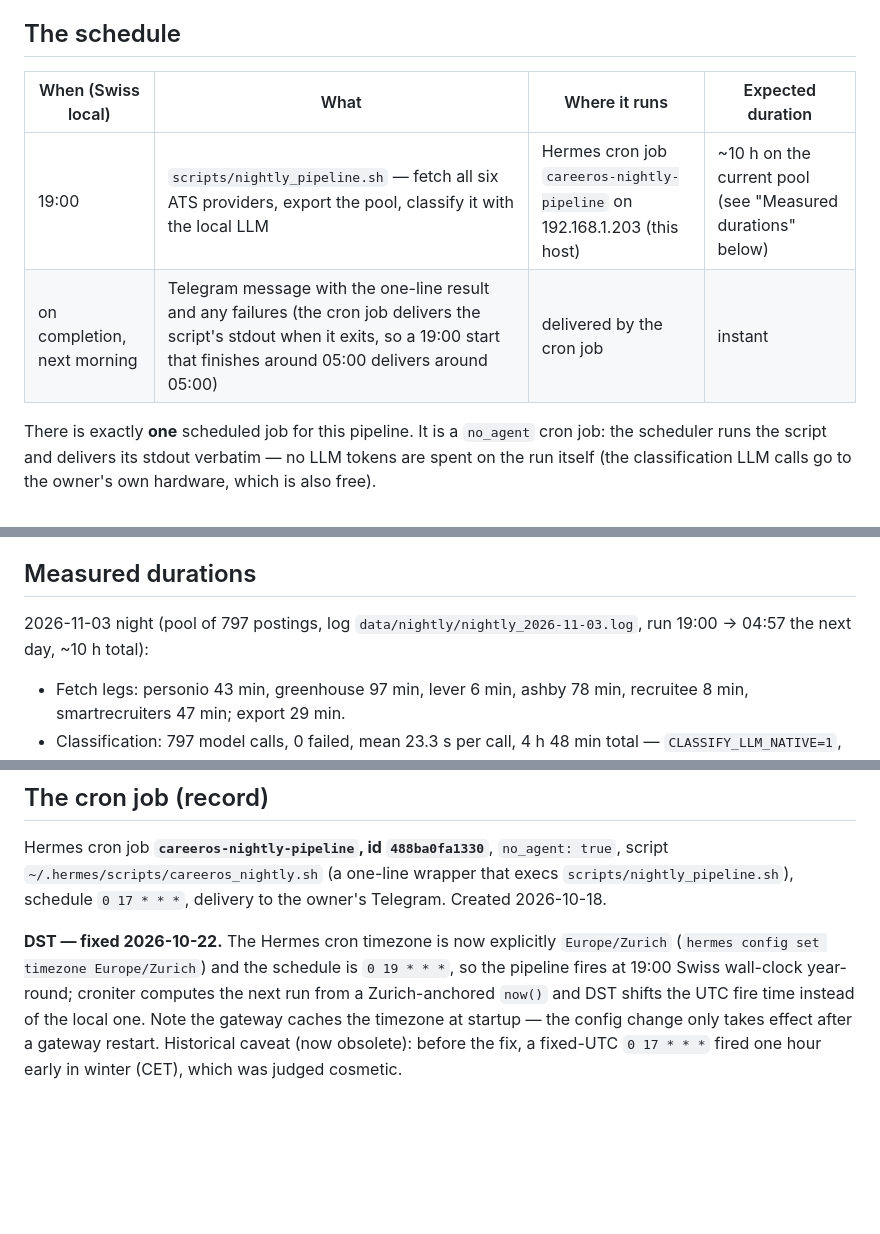
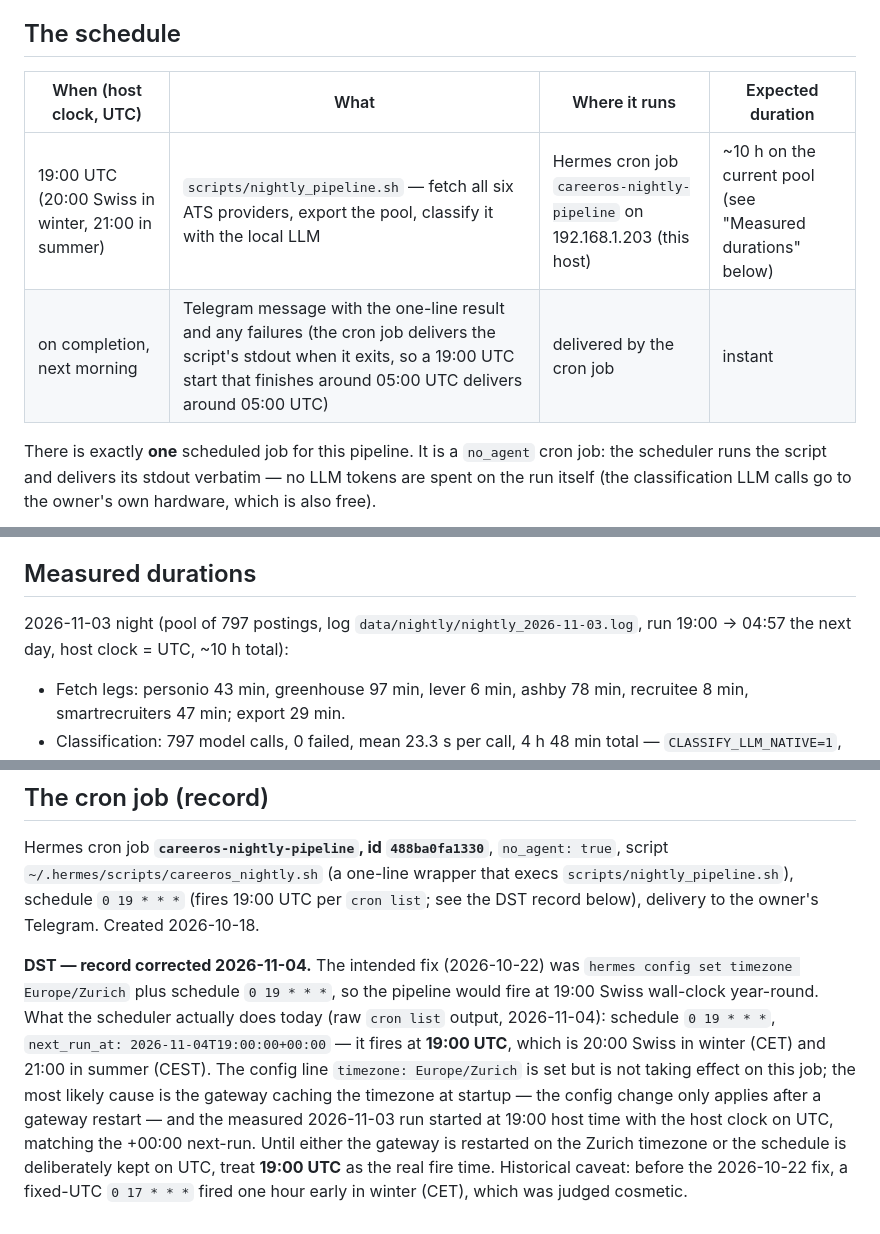
Before and after one commit to jozzian-agent/careeros-work-copy, a Markdown page: docs/runbooks/nightly-pipeline.md, 3 parts joined by grey strips. Rendered like a GitHub page; blank space fills up the shorter version.

Commit message:
docs: correct every time statement to the confirmed UTC fire time
Owner ruling 2026-11-04. Docs-only, same branch as the setup PR.

Confirmed from raw output (date, timedatectl, cron list):
- host clock: Etc/UTC, 'Wed Nov 4 12:13:37 UTC 2026'
- cron job careeros-nightly-pipeline: schedule '0 19 * * *',
  next_run_at 2026-11-04T19:00:00+00:00 -> fires 19:00 UTC
- config has 'timezone: Europe/Zurich' but it is NOT taking effect on
  the job (likely gateway timezone cache; a restart would be needed).
  The earlier 'Europe/Zurich confirmed' claim was wrong.

Changes:
- nightly-pipeline.md: schedule table header 'When (Swiss local)' ->
  'When (host clock, UTC)'; fire row '19:00' -> '19:00 UTC (20:00 Swiss
  in winter, 21:00 in summer)'; delivery row times marked UTC; measured
  durations marked 'host clock = UTC'; cron record: stale '0 17 * * *'
  corrected to '0 19 * * *'; DST paragraph rewritten from 'fixed
  2026-10-22' to the actual state with the raw cron-list evidence and
  what would make Zurich anchoring real.
- scheduled-jobs.md: job row 1 schedule '19:00 Europe/Zurich daily' ->
  '19:00 UTC daily (20:00 Swiss in winter; ...)' pointing at the DST
  record.
- deploy-runbook.md: checked, contains no timezone claim; unchanged.

Guard: test_host_path_not_introduced passes.

```diff
--- a/docs/runbooks/nightly-pipeline.md
+++ b/docs/runbooks/nightly-pipeline.md
@@ -8,10 +8,10 @@ kills; what changed is in "Memory, disk and the log" below.
 
 ## The schedule
 
-| When (Swiss local) | What | Where it runs | Expected duration |
+| When (host clock, UTC) | What | Where it runs | Expected duration |
 |---|---|---|---|
-| 19:00 | `scripts/nightly_pipeline.sh` — fetch all six ATS providers, export the pool, classify it with the local LLM | Hermes cron job `careeros-nightly-pipeline` on 192.168.1.203 (this host) | ~10 h on the current pool (see "Measured durations" below) |
-| on completion, next morning | Telegram message with the one-line result and any failures (the cron job delivers the script's stdout when it exits, so a 19:00 start that finishes around 05:00 delivers around 05:00) | delivered by the cron job | instant |
+| 19:00 UTC (20:00 Swiss in winter, 21:00 in summer) | `scripts/nightly_pipeline.sh` — fetch all six ATS providers, export the pool, classify it with the local LLM | Hermes cron job `careeros-nightly-pipeline` on 192.168.1.203 (this host) | ~10 h on the current pool (see "Measured durations" below) |
+| on completion, next morning | Telegram message with the one-line result and any failures (the cron job delivers the script's stdout when it exits, so a 19:00 UTC start that finishes around 05:00 UTC delivers around 05:00 UTC) | delivered by the cron job | instant |
 
 There is exactly **one** scheduled job for this pipeline. It is a
 `no_agent` cron job: the scheduler runs the script and delivers its
@@ -182,7 +182,7 @@ takes a vault backup before running it.
 ## Measured durations
 
 2026-11-03 night (pool of 797 postings, log `data/nightly/nightly_2026-11-03.log`,
-run 19:00 → 04:57 the next day, ~10 h total):
+run 19:00 → 04:57 the next day, host clock = UTC, ~10 h total):
 
 - Fetch legs: personio 43 min, greenhouse 97 min, lever 6 min, ashby
   78 min, recruitee 8 min, smartrecruiters 47 min; export 29 min.
@@ -297,14 +297,22 @@ confirm it later via the CAREER-29 route). An approved family starts as
 Hermes cron job **`careeros-nightly-pipeline`, id `488ba0fa1330`**,
 `no_agent: true`, script `~/.hermes/scripts/careeros_nightly.sh` (a
 one-line wrapper that execs `scripts/nightly_pipeline.sh`), schedule
-`0 17 * * *`, delivery to the owner's Telegram. Created 2026-10-18.
+`0 19 * * *` (fires 19:00 UTC per `cron list`; see the DST record
+below), delivery to the owner's Telegram. Created 2026-10-18.
 
-**DST — fixed 2026-10-22.** The Hermes cron timezone is now explicitly
-`Europe/Zurich` (`hermes config set timezone Europe/Zurich`) and the
-schedule is `0 19 * * *`, so the pipeline fires at 19:00 Swiss
-wall-clock year-round; croniter computes the next run from a
-Zurich-anchored `now()` and DST shifts the UTC fire time instead of the
-local one. Note the gateway caches the timezone at startup — the config
-change only takes effect after a gateway restart. Historical caveat
-(now obsolete): before the fix, a fixed-UTC `0 17 * * *` fired one hour
-early in winter (CET), which was judged cosmetic.
+**DST — record corrected 2026-11-04.** The intended fix (2026-10-22)
+was `hermes config set timezone Europe/Zurich` plus schedule
+`0 19 * * *`, so the pipeline would fire at 19:00 Swiss wall-clock
+year-round. What the scheduler actually does today (raw `cron list`
+output, 2026-11-04): schedule `0 19 * * *`,
+`next_run_at: 2026-11-04T19:00:00+00:00` — it fires at **19:00 UTC**,
+which is 20:00 Swiss in winter (CET) and 21:00 in summer (CEST). The
+config line `timezone: Europe/Zurich` is set but is not taking effect
+on this job; the most likely cause is the gateway caching the timezone
+at startup — the config change only applies after a gateway restart —
+and the measured 2026-11-03 run started at 19:00 host
+time with the host clock on UTC, matching the +00:00 next-run. Until
+either the gateway is restarted on the Zurich timezone or the schedule
+is deliberately kept on UTC, treat **19:00 UTC** as the real fire time.
+Historical caveat: before the 2026-10-22 fix, a fixed-UTC `0 17 * * *`
+fired one hour early in winter (CET), which was judged cosmetic.
```
Also changed, not shown: docs/runbooks/scheduled-jobs.md (+1 -1 lines).
